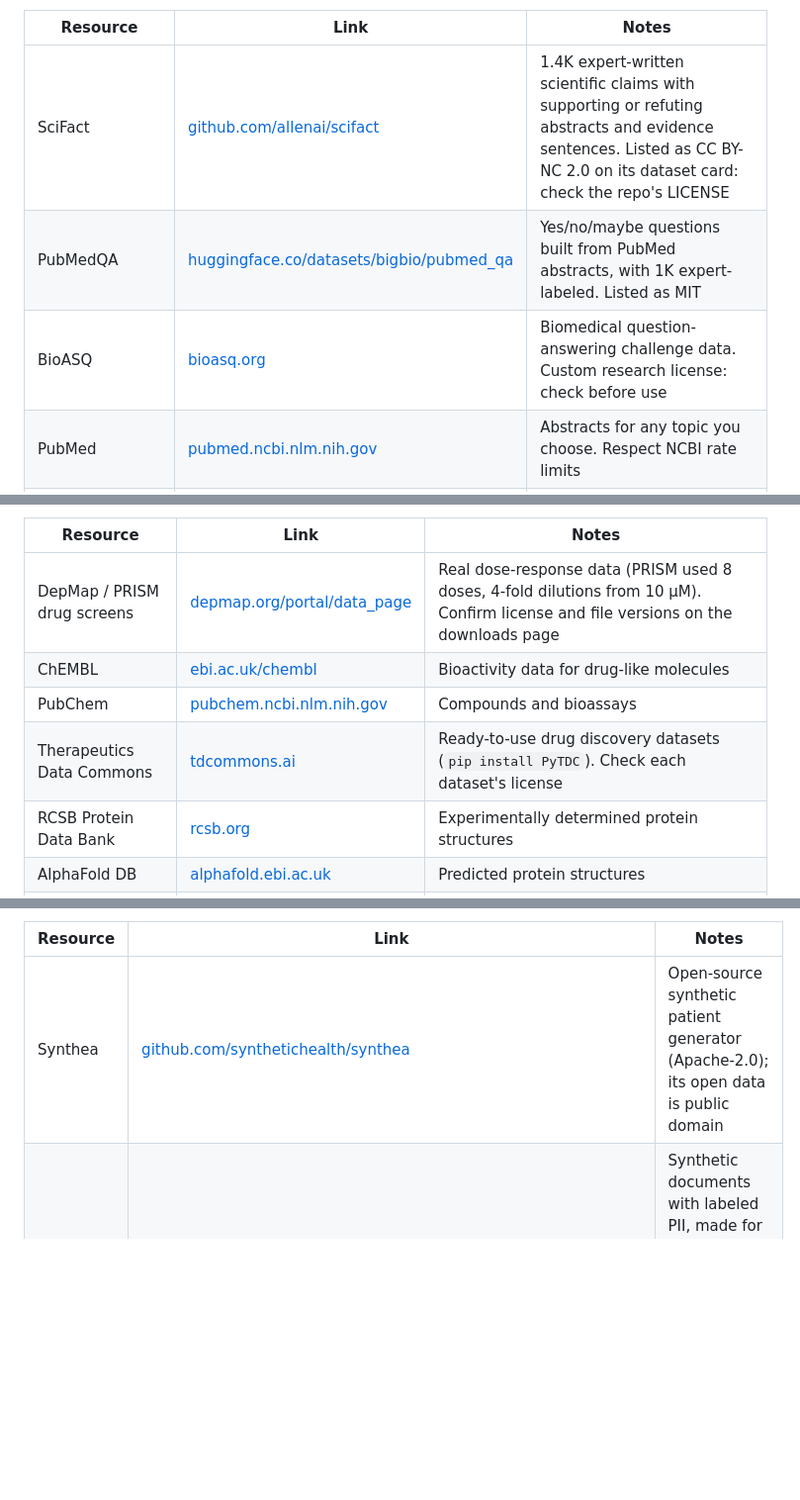
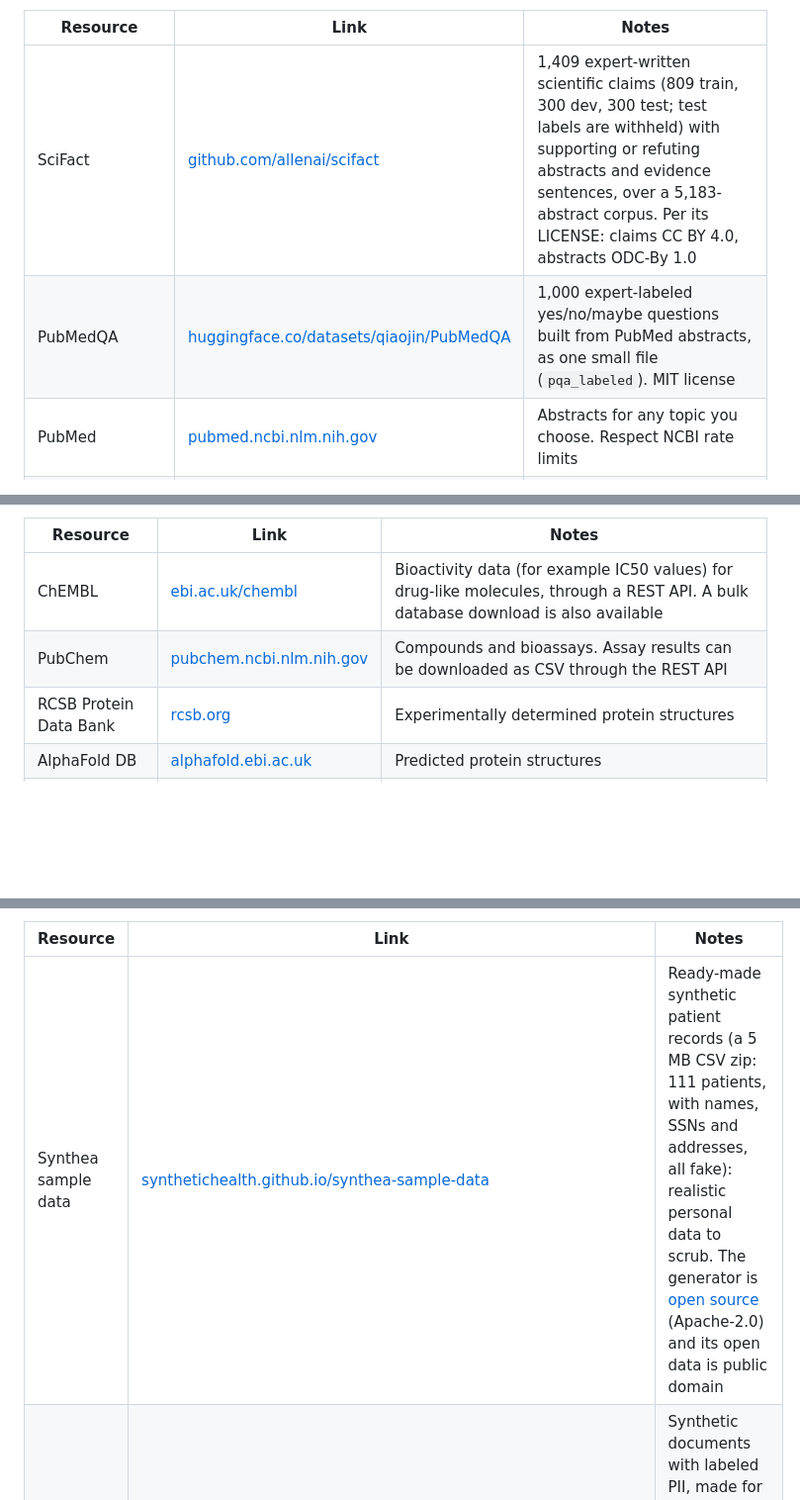
Before and after one commit to DhruvK0/claude-impact-lab-lifesci-sd, a Markdown page: README.md, 3 parts joined by grey strips. Shown at 99% size. Rendered like a GitHub page; blank space fills up the shorter version.

Commit message:
Keep only verified data sources; fix SciFact license and PubMedQA link
Co-Authored-By: Claude Sonnet 5.5 <noreply@anthropic.com>

```diff
--- a/README.md
+++ b/README.md
@@ -37,9 +37,8 @@ Pick **one** of the three tracks below. Teams are formed in advance (4 people: 2
 
 | Resource | Link | Notes |
 |---|---|---|
-| SciFact | [github.com/allenai/scifact](https://github.com/allenai/scifact) | 1.4K expert-written scientific claims with supporting or refuting abstracts and evidence sentences. Listed as CC BY-NC 2.0 on its dataset card: check the repo's LICENSE |
-| PubMedQA | [huggingface.co/datasets/bigbio/pubmed_qa](https://huggingface.co/datasets/bigbio/pubmed_qa) | Yes/no/maybe questions built from PubMed abstracts, with 1K expert-labeled. Listed as MIT |
-| BioASQ | [bioasq.org](https://bioasq.org/) | Biomedical question-answering challenge data. Custom research license: check before use |
+| SciFact | [github.com/allenai/scifact](https://github.com/allenai/scifact) | 1,409 expert-written scientific claims (809 train, 300 dev, 300 test; test labels are withheld) with supporting or refuting abstracts and evidence sentences, over a 5,183-abstract corpus. Per its LICENSE: claims CC BY 4.0, abstracts ODC-By 1.0 |
+| PubMedQA | [huggingface.co/datasets/qiaojin/PubMedQA](https://huggingface.co/datasets/qiaojin/PubMedQA) | 1,000 expert-labeled yes/no/maybe questions built from PubMed abstracts, as one small file (`pqa_labeled`). MIT license |
 | PubMed | [pubmed.ncbi.nlm.nih.gov](https://pubmed.ncbi.nlm.nih.gov/) | Abstracts for any topic you choose. Respect NCBI rate limits |
 | ClinicalTrials.gov | [clinicaltrials.gov](https://clinicaltrials.gov/) | Public trial records: good for checking claims about trial design and results |
 
@@ -61,10 +60,8 @@ Pick **one** of the three tracks below. Teams are formed in advance (4 people: 2
 
 | Resource | Link | Notes |
 |---|---|---|
-| DepMap / PRISM drug screens | [depmap.org/portal/data_page](https://depmap.org/portal/data_page/) | Real dose-response data (PRISM used 8 doses, 4-fold dilutions from 10 µM). Confirm license and file versions on the downloads page |
-| ChEMBL | [ebi.ac.uk/chembl](https://www.ebi.ac.uk/chembl/) | Bioactivity data for drug-like molecules |
-| PubChem | [pubchem.ncbi.nlm.nih.gov](https://pubchem.ncbi.nlm.nih.gov/) | Compounds and bioassays |
-| Therapeutics Data Commons | [tdcommons.ai](https://tdcommons.ai/) | Ready-to-use drug discovery datasets (`pip install PyTDC`). Check each dataset's license |
+| ChEMBL | [ebi.ac.uk/chembl](https://www.ebi.ac.uk/chembl/) | Bioactivity data (for example IC50 values) for drug-like molecules, through a REST API. A bulk database download is also available |
+| PubChem | [pubchem.ncbi.nlm.nih.gov](https://pubchem.ncbi.nlm.nih.gov/) | Compounds and bioassays. Assay results can be downloaded as CSV through the REST API |
 | RCSB Protein Data Bank | [rcsb.org](https://www.rcsb.org/) | Experimentally determined protein structures |
 | AlphaFold DB | [alphafold.ebi.ac.uk](https://alphafold.ebi.ac.uk/) | Predicted protein structures |
 | UniProt | [uniprot.org](https://www.uniprot.org/) | Protein sequences and annotations |
@@ -87,6 +84,6 @@ Pick **one** of the three tracks below. Teams are formed in advance (4 people: 2
 
 | Resource | Link | Notes |
 |---|---|---|
-| Synthea | [github.com/synthetichealth/synthea](https://github.com/synthetichealth/synthea) | Open-source synthetic patient generator (Apache-2.0); its open data is public domain |
+| Synthea sample data | [synthetichealth.github.io/synthea-sample-data](https://synthetichealth.github.io/synthea-sample-data/) | Ready-made synthetic patient records (a 5 MB CSV zip: 111 patients, with names, SSNs and addresses, all fake): realistic personal data to scrub. The generator is [open source](https://github.com/synthetichealth/synthea) (Apache-2.0) and its open data is public domain |
 | Gretel synthetic PII dataset | [huggingface.co/datasets/gretelai/synthetic_pii_finance_multilingual](https://huggingface.co/datasets/gretelai/synthetic_pii_finance_multilingual) | Synthetic documents with labeled PII, made for testing PII scanners and de-identification. Financial documents rather than biotech, but a ready-made test set for a scrubber. Listed as Apache-2.0: check the dataset card |
 | PubMed Central Open Access subset | [pmc.ncbi.nlm.nih.gov/tools/openftlist](https://pmc.ncbi.nlm.nih.gov/tools/openftlist/) | Full-text scientific articles with real compound names, sequences and methods: realistic documents for a "what's sensitive here?" scanner. Use only this subset for bulk download, and check each article's Creative Commons license |
```
Also changed, not shown: other parts of README.md (+1 -1 lines).
